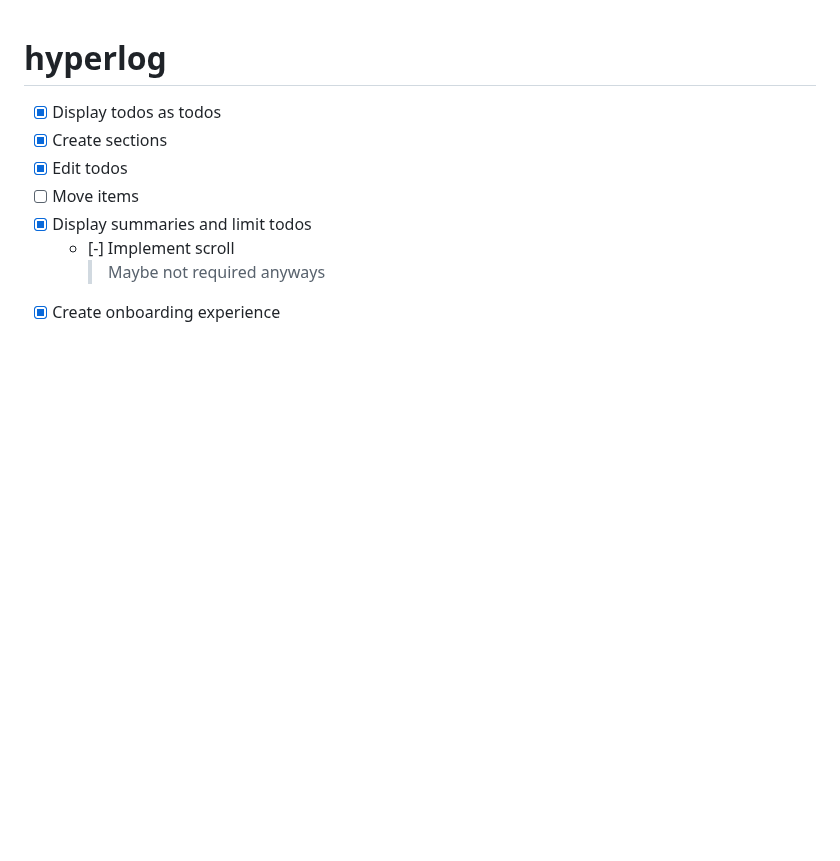
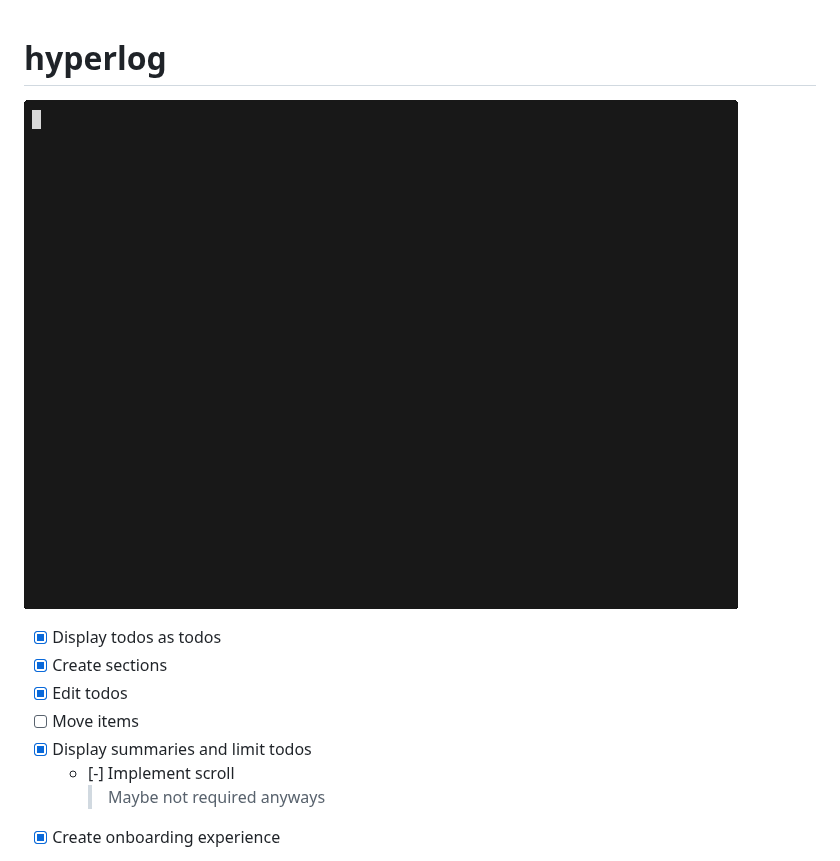
Before and after one commit to kjuulh/hyperlog, a Markdown page: README.md, the part around the change. Rendered like a GitHub page; pictures changed too: assets/demo.gif (added); blank space fills up the shorter version.

Commit message:
feat: include demo
Signed-off-by: kjuulh <contact@kjuulh.io>

```diff
--- a/README.md
+++ b/README.md
@@ -1,4 +1,6 @@
 # hyperlog
+
+![demo](./assets/demo.gif)
 
 - [x] Display todos as todos
 - [x] Create sections
```
Also changed, not shown: 3 other files.
